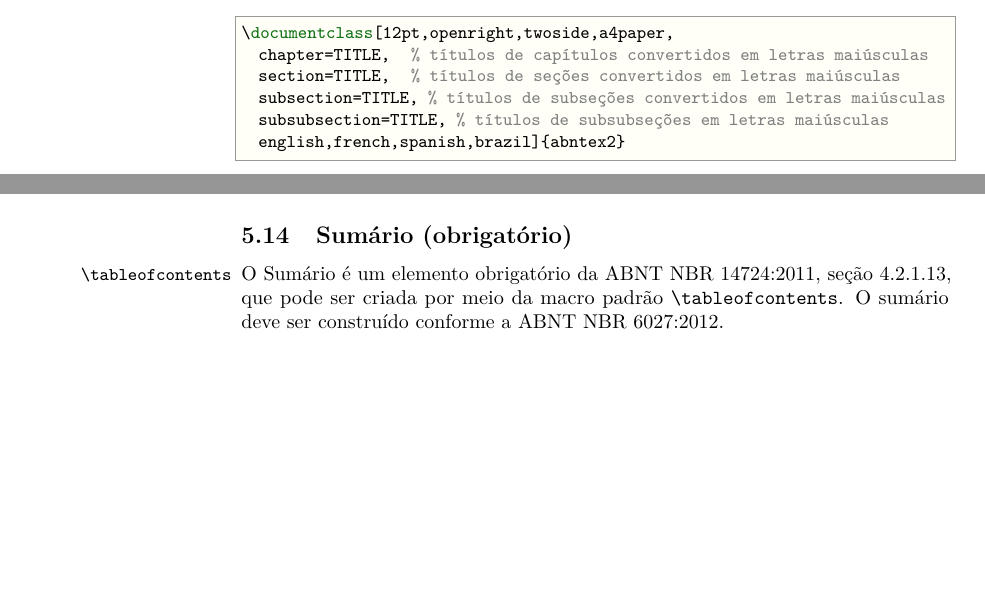
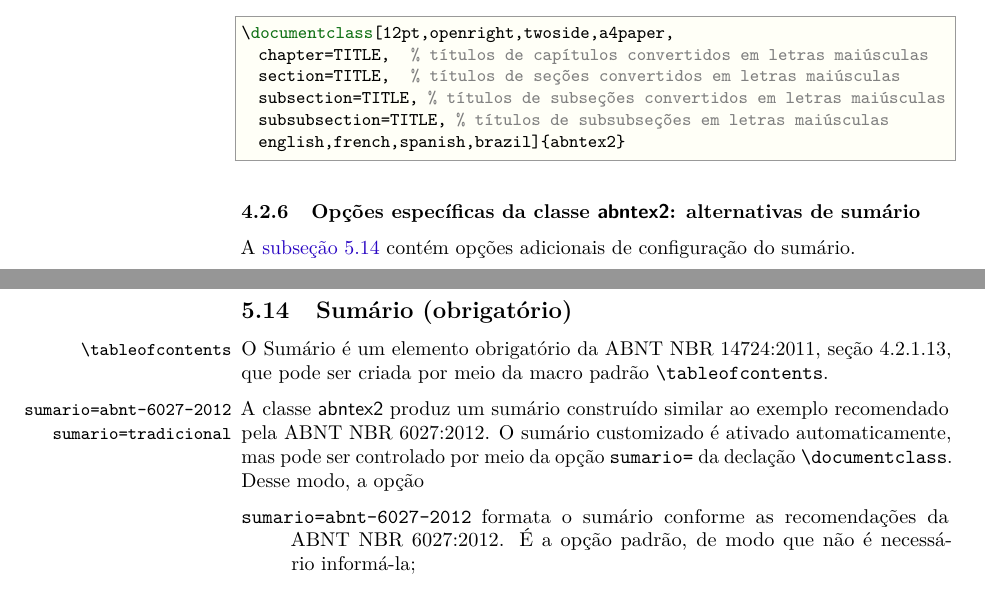
Before and after one commit to abntex/abntex2, a LaTeX thesis (doc/latex/abntex2/abntex2.tex, which reads tex/latex/abntex2/abntex2.cls): two parts of pages 10 and 31 of 42, joined at a grey line, cut so that both start at the same text, the shorter picture padded with empty space. Compiled offline with pdfLaTeX.

Commit message:
Adiciona a documenta??o das op??es sumario=tradicional e sumario=abnt-6027-2012

```diff
--- a/doc/latex/abntex2/abntex2.tex
+++ b/doc/latex/abntex2/abntex2.tex
@@ -720,6 +728,14 @@
 	subsubsection=TITLE, % títulos de subsubseções em letras maiúsculas
 	english,french,spanish,brazil]{abntex2}
 \end{verbatim}
+
+% ---
+\subsubsection{Opções específicas da classe \textsf{abntex2}: alternativas de
+sumário}
+% ---
+
+A \autoref{sec-sumario} contém opções adicionais de configuração do sumário.
+
 
 % ---
 \subsection{Espaçamentos entre parágrafos e linhas}
@@ -2010,9 +2026,24 @@
 
 \DescribeMacro{\tableofcontents}
 O Sumário é um elemento obrigatório da ABNT NBR 14724:2011, seção
-4.2.1.13, que pode ser criada por meio da macro padrão |\tableofcontents|. O
-sumário deve ser construído conforme a ABNT NBR 6027:2012.
-
+4.2.1.13, que pode ser criada por meio da macro padrão |\tableofcontents|.
+
+\DescribeMacro{sumario=abnt-6027-2012}\DescribeMacro{sumario=tradicional}
+A classe \textsf{abntex2} produz um sumário construído similar ao exemplo
+recomendado pela ABNT NBR 6027:2012. O sumário customizado é ativado
+automaticamente, mas pode ser controlado por meio da opção
+|sumario=| da declação |\documentclass|. Desse modo, a opção
+
+\begin{description}
+ \item[|sumario=abnt-6027-2012|] formata o sumário
+ conforme as recomendações da ABNT NBR 6027:2012. É a opção padrão, de modo que
+ não é necessário informá-la;
+ \item[|sumario=tradicional|] usa o estilo tradicional
+ de sumários do \textsf{memoir}. Recomenda-se que se use esta opção no caso de
+ customizações adicionais do sumário.
+\end{description}
+
+\DescribeMacro{\tableofcontents}\DescribeMacro{\pdfbookmark}
 Nem a classe \textsf{memoir}, nem a classe \textsf{abntex2} incluem
 automaticamente o capítulo criado pela macro |\tableofcontents| no
 \textsf{bookmark} do PDF. Caso deseje que o título do capítulo seja
--- a/tex/latex/abntex2/abntex2.cls
+++ b/tex/latex/abntex2/abntex2.cls
@@ -132,7 +135,7 @@
 % ------------------------------------------------------------------------
 % ------------------------------------------------------------------------
 \NeedsTeXFormat{LaTeX2e}
-\ProvidesClass{abntex2}[2013/09/01 v1.8 abnTeX2]
+\ProvidesClass{abntex2}[2013/10/26 v1.9 abnTeX2]
 \RequirePackage{ifthen}
 %
 % Captura as options article e twocolumn
```
Also changed, not shown: doc/latex/abntex2/abntex2.tex (8 more changed lines), tex/latex/abntex2/abntex2.cls (3 more changed lines), 1 other file.
